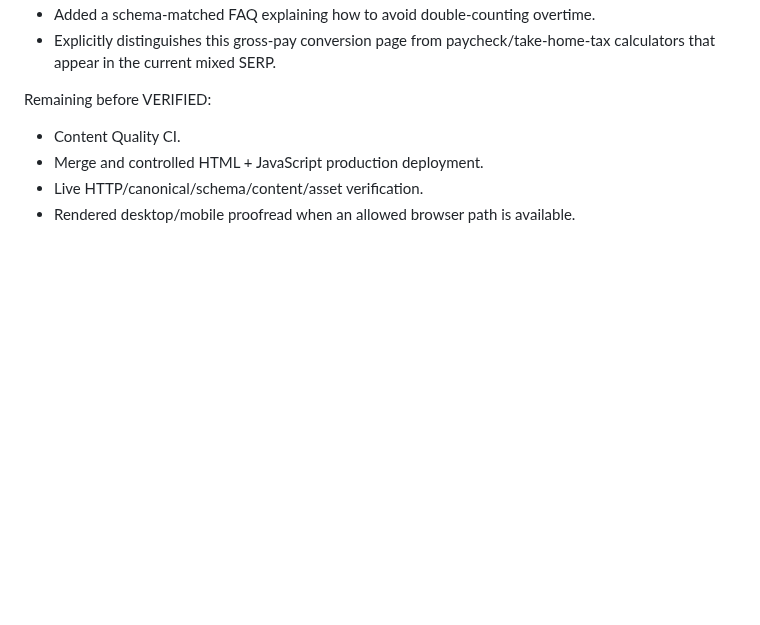
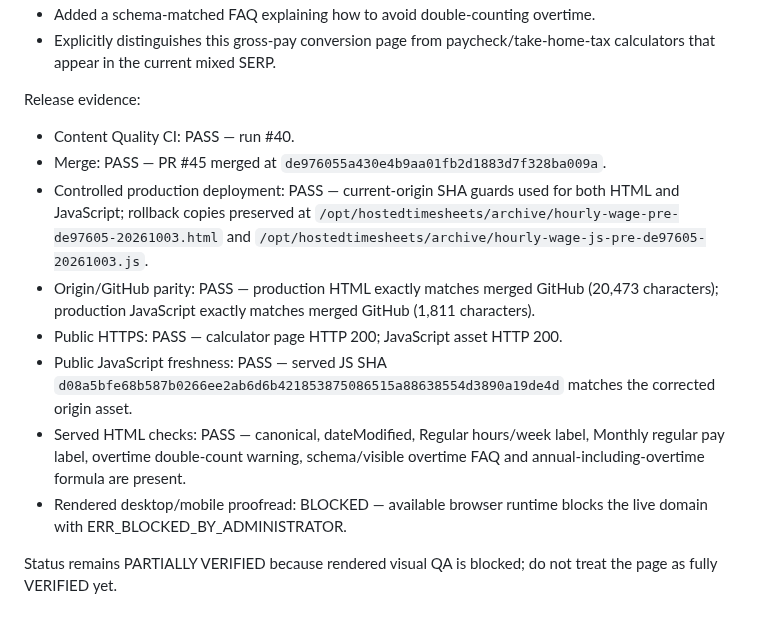
Before and after one commit to GrithX-Solutions/hostedtimesheets.com, a Markdown page: CONTENT-AUDIT-2026-10-03.md, the part around the change. Rendered like a GitHub page; blank space fills up the shorter version.

Commit message:
Record hourly wage live verification

```diff
--- a/CONTENT-AUDIT-2026-10-03.md
+++ b/CONTENT-AUDIT-2026-10-03.md
@@ -631,9 +631,15 @@ Accuracy/UX findings and remediation:
 - Added a schema-matched FAQ explaining how to avoid double-counting overtime.
 - Explicitly distinguishes this gross-pay conversion page from paycheck/take-home-tax calculators that appear in the current mixed SERP.
 
-Remaining before VERIFIED:
+Release evidence:
 
-- Content Quality CI.
-- Merge and controlled HTML + JavaScript production deployment.
-- Live HTTP/canonical/schema/content/asset verification.
-- Rendered desktop/mobile proofread when an allowed browser path is available.
+- Content Quality CI: PASS — run #40.
+- Merge: PASS — PR #45 merged at `de976055a430e4b9aa01fb2d1883d7f328ba009a`.
+- Controlled production deployment: PASS — current-origin SHA guards used for both HTML and JavaScript; rollback copies preserved at `/opt/hostedtimesheets/archive/hourly-wage-pre-de97605-20261003.html` and `/opt/hostedtimesheets/archive/hourly-wage-js-pre-de97605-20261003.js`.
+- Origin/GitHub parity: PASS — production HTML exactly matches merged GitHub (20,473 characters); production JavaScript exactly matches merged GitHub (1,811 characters).
+- Public HTTPS: PASS — calculator page HTTP 200; JavaScript asset HTTP 200.
+- Public JavaScript freshness: PASS — served JS SHA `d08a5bfe68b587b0266ee2ab6d6b421853875086515a88638554d3890a19de4d` matches the corrected origin asset.
+- Served HTML checks: PASS — canonical, dateModified, Regular hours/week label, Monthly regular pay label, overtime double-count warning, schema/visible overtime FAQ and annual-including-overtime formula are present.
+- Rendered desktop/mobile proofread: BLOCKED — available browser runtime blocks the live domain with ERR_BLOCKED_BY_ADMINISTRATOR.
+
+Status remains PARTIALLY VERIFIED because rendered visual QA is blocked; do not treat the page as fully VERIFIED yet.
```
